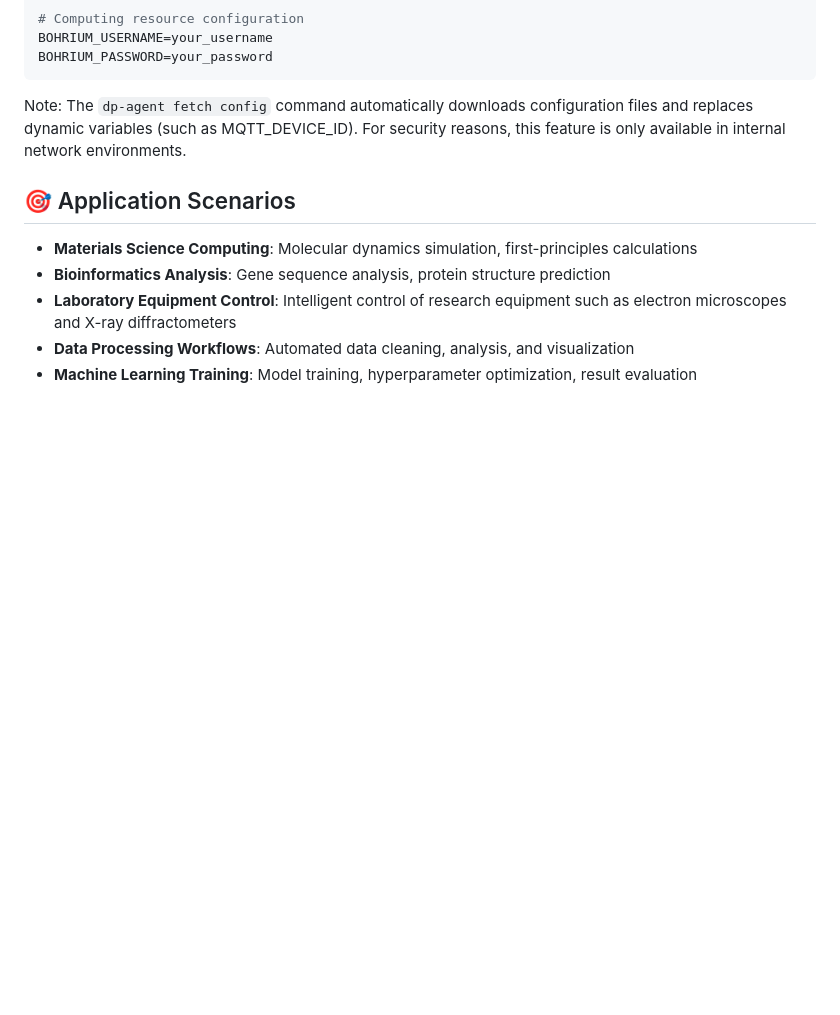
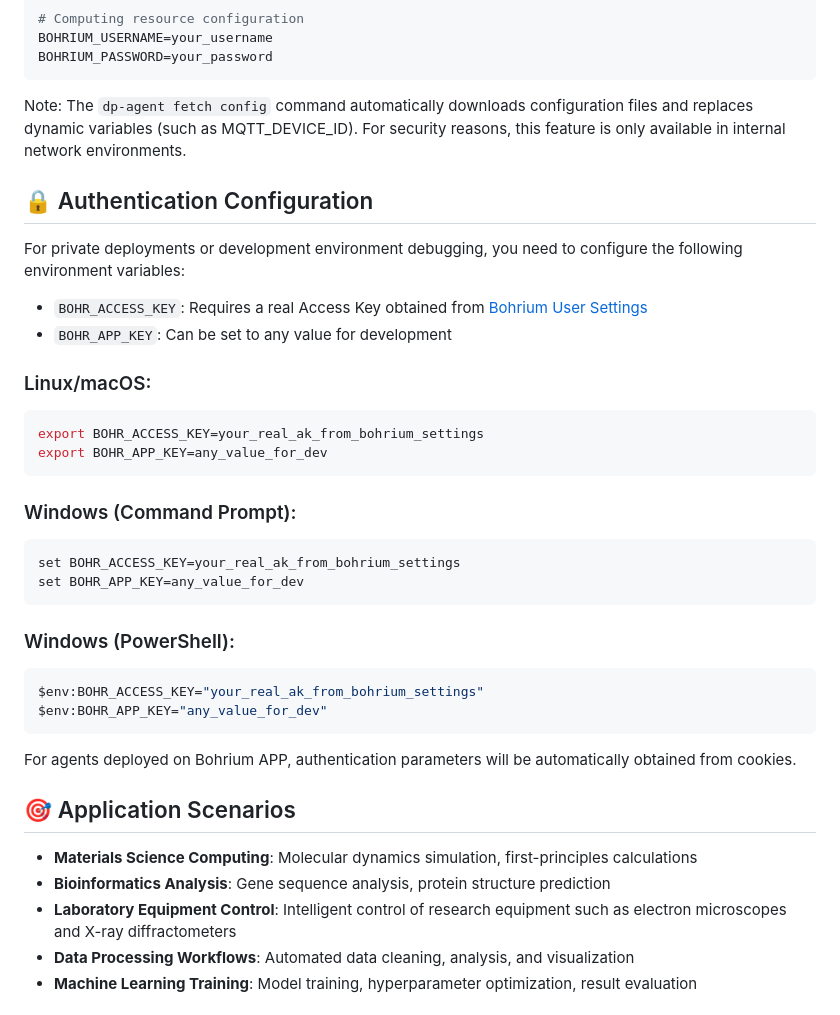
Before and after one commit to lhhhappy/bohr-agent-sdk, a Markdown page: README.md, the part around the change. Rendered like a GitHub page; blank space fills up the shorter version.

Commit message:
doc: add env setting introduction

````diff
--- a/README.md
+++ b/README.md
@@ -200,6 +200,33 @@ BOHRIUM_PASSWORD=your_password
 
 Note: The `dp-agent fetch config` command automatically downloads configuration files and replaces dynamic variables (such as MQTT_DEVICE_ID). For security reasons, this feature is only available in internal network environments.
 
+## 🔒 Authentication Configuration
+
+For private deployments or development environment debugging, you need to configure the following environment variables:
+
+- `BOHR_ACCESS_KEY`: Requires a real Access Key obtained from [Bohrium User Settings](https://www.bohrium.com/settings/user)
+- `BOHR_APP_KEY`: Can be set to any value for development
+
+### Linux/macOS:
+```bash
+export BOHR_ACCESS_KEY=your_real_ak_from_bohrium_settings
+export BOHR_APP_KEY=any_value_for_dev
+```
+
+### Windows (Command Prompt):
+```cmd
+set BOHR_ACCESS_KEY=your_real_ak_from_bohrium_settings
+set BOHR_APP_KEY=any_value_for_dev
+```
+
+### Windows (PowerShell):
+```powershell
+$env:BOHR_ACCESS_KEY="your_real_ak_from_bohrium_settings"
+$env:BOHR_APP_KEY="any_value_for_dev"
+```
+
+For agents deployed on Bohrium APP, authentication parameters will be automatically obtained from cookies.
+
 ## 🎯 Application Scenarios
 
 - **Materials Science Computing**: Molecular dynamics simulation, first-principles calculations
````
Also changed, not shown: README_CN.md (+27 -0 lines).
